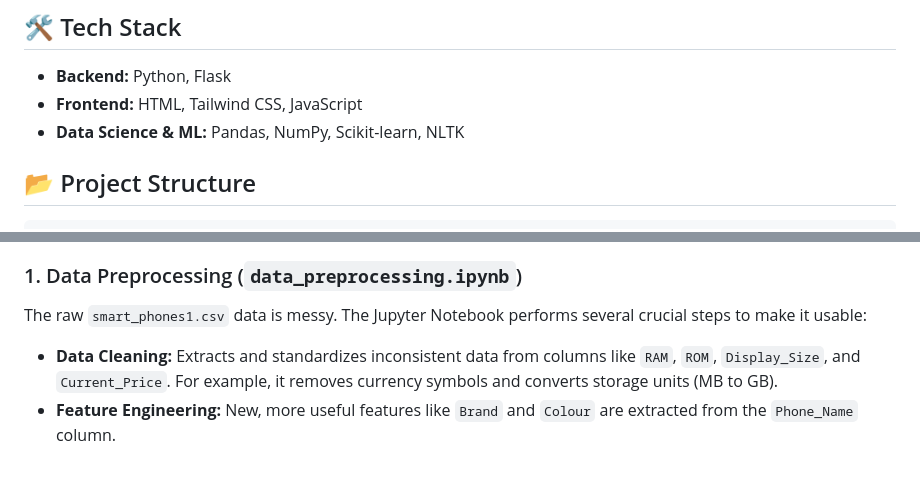
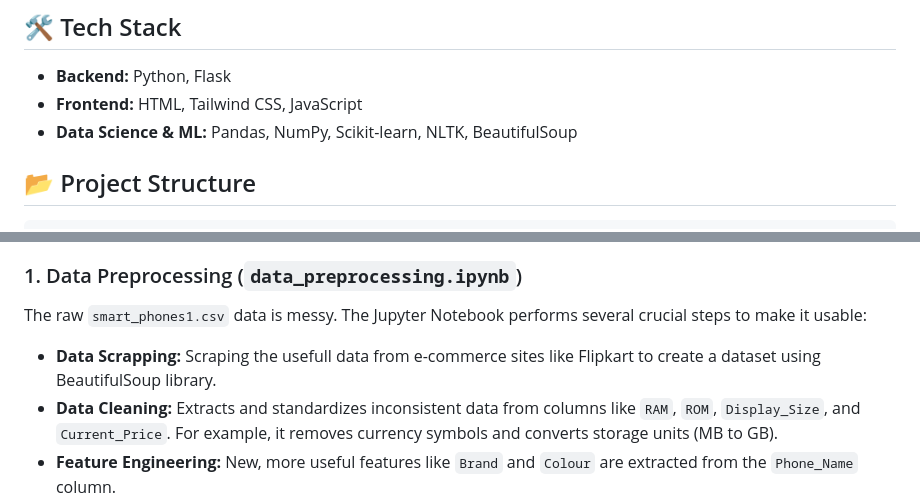
Before and after one commit to sidbhaskar/Phone_Finder_Project, a Markdown page: README.md, 2 parts joined by grey strips. Rendered like a GitHub page; blank space fills up the shorter version.

```diff
--- a/README.md
+++ b/README.md
@@ -17,7 +17,7 @@ This project is a web application that helps users find the perfect smartphone b
 
 -   **Backend:** Python, Flask
 -   **Frontend:** HTML, Tailwind CSS, JavaScript
--   **Data Science & ML:** Pandas, NumPy, Scikit-learn, NLTK
+-   **Data Science & ML:** Pandas, NumPy, Scikit-learn, NLTK, BeautifulSoup
 
 ## 📂 Project Structure
 
@@ -43,6 +43,7 @@ The project follows a standard machine learning web application architecture.
 
 The raw `smart_phones1.csv` data is messy. The Jupyter Notebook performs several crucial steps to make it usable:
 
+-   **Data Scrapping:** Scraping the usefull data from e-commerce sites like Flipkart to create a dataset using BeautifulSoup library.
 -   **Data Cleaning:** Extracts and standardizes inconsistent data from columns like `RAM`, `ROM`, `Display_Size`, and `Current_Price`. For example, it removes currency symbols and converts storage units (MB to GB).
 -   **Feature Engineering:** New, more useful features like `Brand` and `Colour` are extracted from the `Phone_Name` column.
 -   **Handling Missing Values:** The `KNNImputer` from Scikit-learn is used to intelligently fill in missing numerical data (like `Battery` or `Price`) based on the values of similar phones.
```
